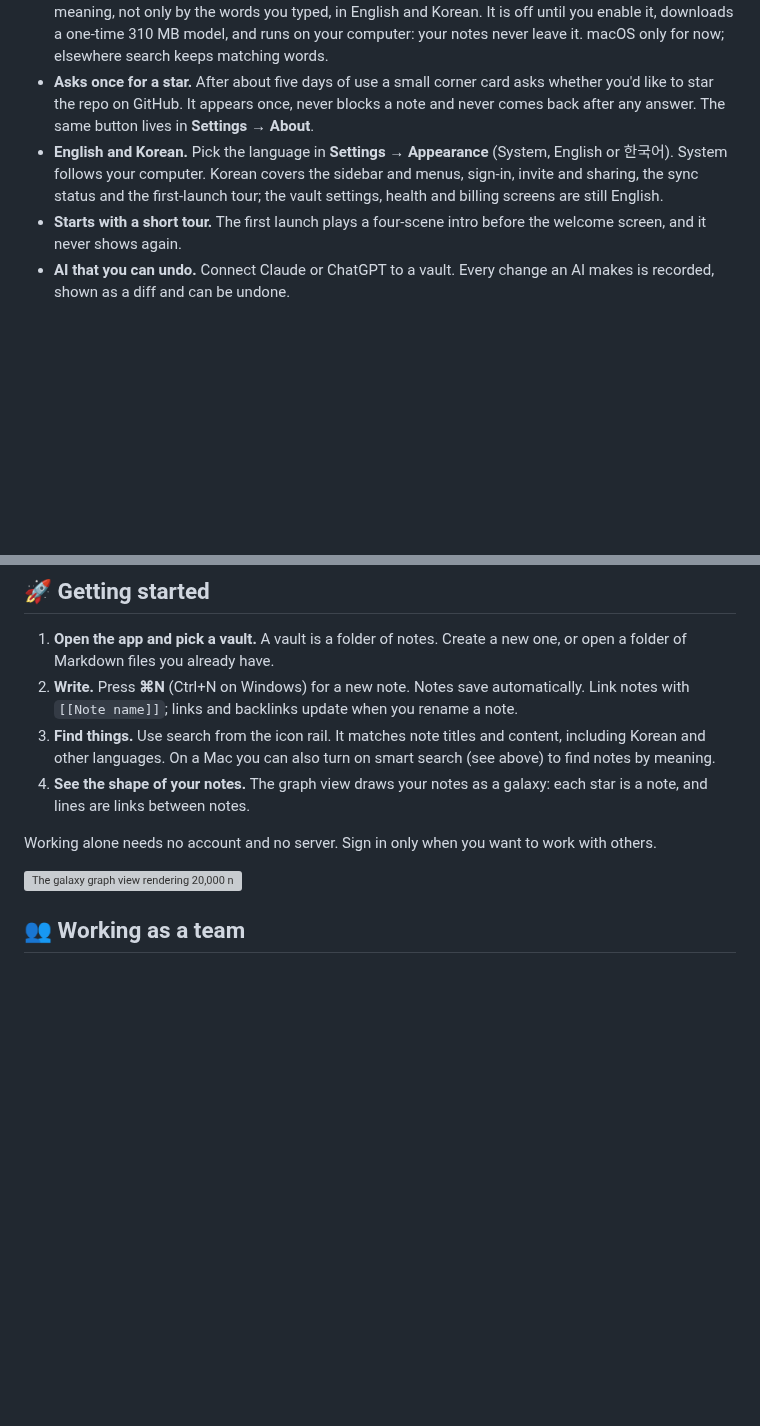
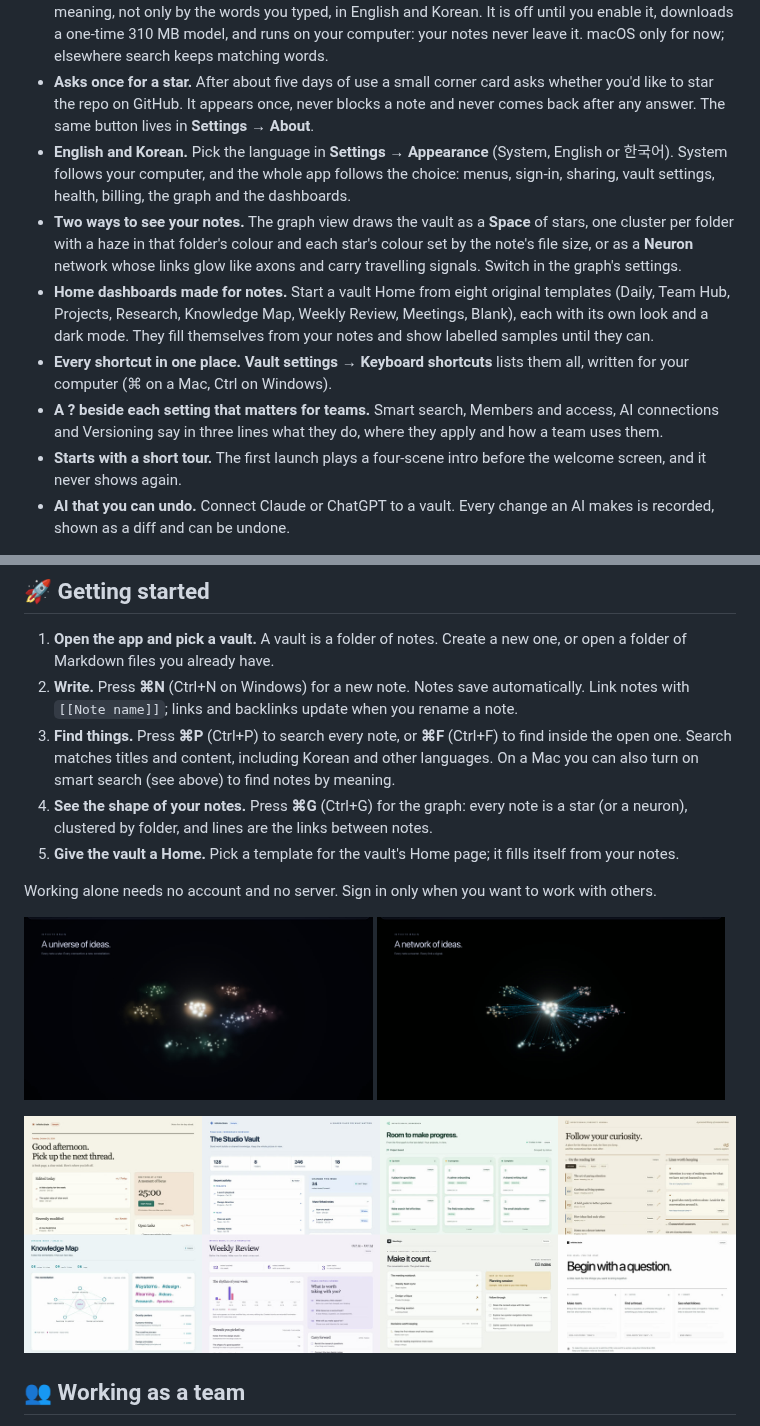
Before and after one commit to sangwookp9591/infinite-brain, a Markdown page: README.md, 2 parts joined by grey strips. Rendered like a GitHub page; pictures changed too: docs/assets/ui/graph-neuron.jpg (added), docs/assets/ui/graph-space.jpg (added), docs/assets/ui/templates.jpg (added); blank space fills up the shorter version; grey boxes are pictures that could not be loaded.

Commit message:
docs: README covers today's graph themes, templates, shortcuts and Korean
The Why section gains the Space and Neuron graph themes, the eight Home
templates, the Keyboard shortcuts page and the ? feature help, and the
Korean line now says the whole app follows the language. Getting started
names ⌘P / ⌘F / ⌘G and the Home template step. The spiral galaxy image is
replaced by fresh Space and Neuron captures and a sheet of the templates.

Claude-Session: https://claude.ai/code/session_01Wvtix1nEEuNB3jBsEYWmZV

```diff
--- a/README.md
+++ b/README.md
@@ -35,7 +35,11 @@ Write on your own computer, edit together in real time, and let your AI read and
 - **Built for teams.** Invite people with a link, choose who can edit or only view each folder, and see who is in a note while you write.
 - **Smart search, if you want it.** Turn it on in **Vault settings → Smart search** and search finds notes by meaning, not only by the words you typed, in English and Korean. It is off until you enable it, downloads a one-time 310 MB model, and runs on your computer: your notes never leave it. macOS only for now; elsewhere search keeps matching words.
 - **Asks once for a star.** After about five days of use a small corner card asks whether you'd like to star the repo on GitHub. It appears once, never blocks a note and never comes back after any answer. The same button lives in **Settings → About**.
-- **English and Korean.** Pick the language in **Settings → Appearance** (System, English or 한국어). System follows your computer. Korean covers the sidebar and menus, sign-in, invite and sharing, the sync status and the first-launch tour; the vault settings, health and billing screens are still English.
+- **English and Korean.** Pick the language in **Settings → Appearance** (System, English or 한국어). System follows your computer, and the whole app follows the choice: menus, sign-in, sharing, vault settings, health, billing, the graph and the dashboards.
+- **Two ways to see your notes.** The graph view draws the vault as a **Space** of stars, one cluster per folder with a haze in that folder's colour and each star's colour set by the note's file size, or as a **Neuron** network whose links glow like axons and carry travelling signals. Switch in the graph's settings.
+- **Home dashboards made for notes.** Start a vault Home from eight original templates (Daily, Team Hub, Projects, Research, Knowledge Map, Weekly Review, Meetings, Blank), each with its own look and a dark mode. They fill themselves from your notes and show labelled samples until they can.
+- **Every shortcut in one place.** **Vault settings → Keyboard shortcuts** lists them all, written for your computer (⌘ on a Mac, Ctrl on Windows).
+- **A ? beside each setting that matters for teams.** Smart search, Members and access, AI connections and Versioning say in three lines what they do, where they apply and how a team uses them.
 - **Starts with a short tour.** The first launch plays a four-scene intro before the welcome screen, and it never shows again.
 - **AI that you can undo.** Connect Claude or ChatGPT to a vault. Every change an AI makes is recorded, shown as a diff and can be undone.
 
@@ -54,12 +58,15 @@ The app keeps itself up to date: it installs new versions in the background, res
 
 1. **Open the app and pick a vault.** A vault is a folder of notes. Create a new one, or open a folder of Markdown files you already have.
 2. **Write.** Press **⌘N** (Ctrl+N on Windows) for a new note. Notes save automatically. Link notes with `[[Note name]]`; links and backlinks update when you rename a note.
-3. **Find things.** Use search from the icon rail. It matches note titles and content, including Korean and other languages. On a Mac you can also turn on smart search (see above) to find notes by meaning.
-4. **See the shape of your notes.** The graph view draws your notes as a galaxy: each star is a note, and lines are links between notes.
+3. **Find things.** Press **⌘P** (Ctrl+P) to search every note, or **⌘F** (Ctrl+F) to find inside the open one. Search matches titles and content, including Korean and other languages. On a Mac you can also turn on smart search (see above) to find notes by meaning.
+4. **See the shape of your notes.** Press **⌘G** (Ctrl+G) for the graph: every note is a star (or a neuron), clustered by folder, and lines are the links between notes.
+5. **Give the vault a Home.** Pick a template for the vault's Home page; it fills itself from your notes.
 
 Working alone needs no account and no server. Sign in only when you want to work with others.
 
-<img src="docs/galaxy/macos-20000-dark-v2.png" alt="The galaxy graph view rendering 20,000 notes and their links as a spiral galaxy" width="100%">
+<img src="docs/assets/ui/graph-space.jpg" alt="The graph view in the Space theme: one star cluster per folder around a bright core" width="49%"> <img src="docs/assets/ui/graph-neuron.jpg" alt="The same notes in the Neuron theme: cells joined by glowing links" width="49%">
+
+<img src="docs/assets/ui/templates.jpg" alt="The eight Home dashboard templates: Daily, Team Hub, Projects, Research, Knowledge Map, Weekly Review, Meetings and Blank" width="100%">
 
 ## 👥 Working as a team
 
```
